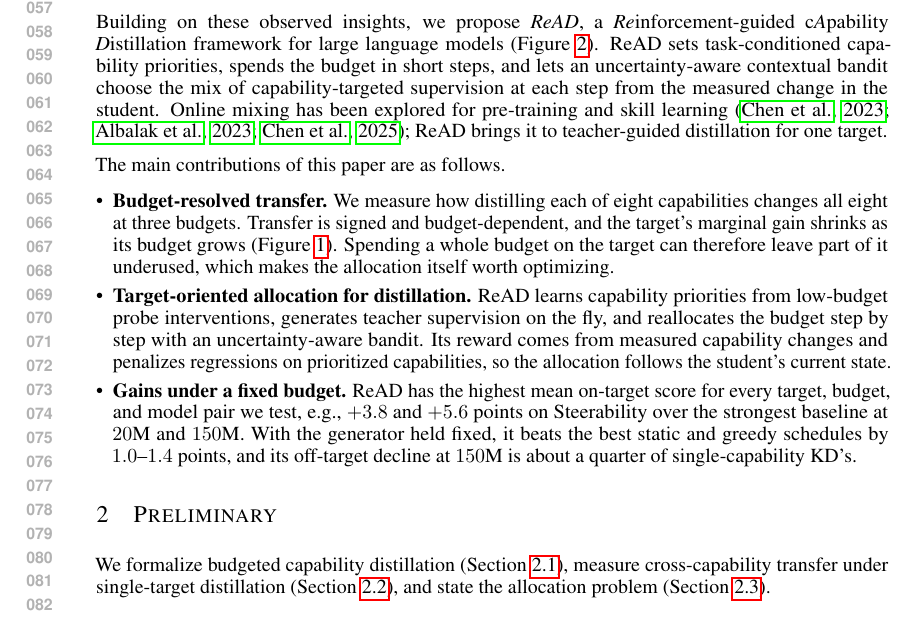
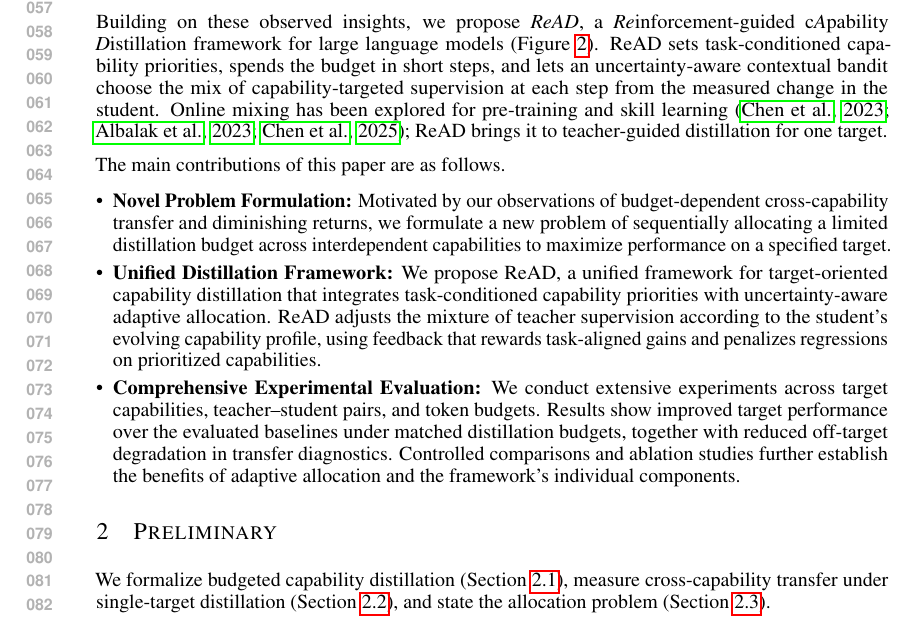
Before and after one commit to XueqiC/read_paper, a LaTeX paper (main.tex, which reads intro.tex): part of page 2 of 21, cut so that both start at the same text. Compiled offline with pdfLaTeX.

Commit message:
Updates from Overleaf

```diff
--- a/intro.tex
+++ b/intro.tex
@@ -15,10 +15,12 @@ Building on these observed insights, we propose \textit{ReAD}, a \textit{Re}info
 
 \rev{The main contributions of this paper are as follows.}
 \begin{itemize}[leftmargin=*, itemsep=1pt, topsep=1pt]
-    \item \textbf{\rev{Budget-resolved transfer.}}
-    \rev{We measure how distilling each of eight capabilities changes all eight at three budgets. Transfer is signed and budget-dependent, and the target's marginal gain shrinks as its budget grows (Figure~\ref{fig:capability_transfer_heatmaps}). Spending a whole budget on the target can therefore leave part of it underused, which makes the allocation itself worth optimizing.}
-    \item \textbf{\rev{Target-oriented allocation for distillation.}}
-    \rev{ReAD learns capability priorities from low-budget probe interventions, generates teacher supervision on the fly, and reallocates the budget step by step with an uncertainty-aware bandit. Its reward comes from measured capability changes and penalizes regressions on prioritized capabilities, so the allocation follows the student's current state.}
-    \item \textbf{\rev{Gains under a fixed budget.}}
-    \rev{ReAD has the highest mean on-target score for every target, budget, and model pair we test, e.g., $+3.8$ and $+5.6$ points on Steerability over the strongest baseline at $20$M and $150$M. With the generator held fixed, it beats the best static and greedy schedules by $1.0$--$1.4$ points, and its off-target decline at $150$M is about a quarter of single-capability KD's.}
+    \item \textbf{Novel Problem Formulation:}
+    Motivated by our observations of budget-dependent cross-capability transfer and diminishing returns, we formulate a new problem of sequentially allocating a limited distillation budget across interdependent capabilities to maximize performance on a specified target.
+
+    \item \textbf{Unified Distillation Framework:}
+    We propose ReAD, a unified framework for target-oriented capability distillation that integrates task-conditioned capability priorities with uncertainty-aware adaptive allocation. ReAD adjusts the mixture of teacher supervision according to the student's evolving capability profile, using feedback that rewards task-aligned gains and penalizes regressions on prioritized capabilities.
+
+    \item \textbf{Comprehensive Experimental Evaluation:}
+    We conduct extensive experiments across target capabilities, teacher--student pairs, and token budgets. Results show improved target performance over the evaluated baselines under matched distillation budgets, together with reduced off-target degradation in transfer diagnostics. Controlled comparisons and ablation studies further establish the benefits of adaptive allocation and the framework's individual components.
 \end{itemize}
```
